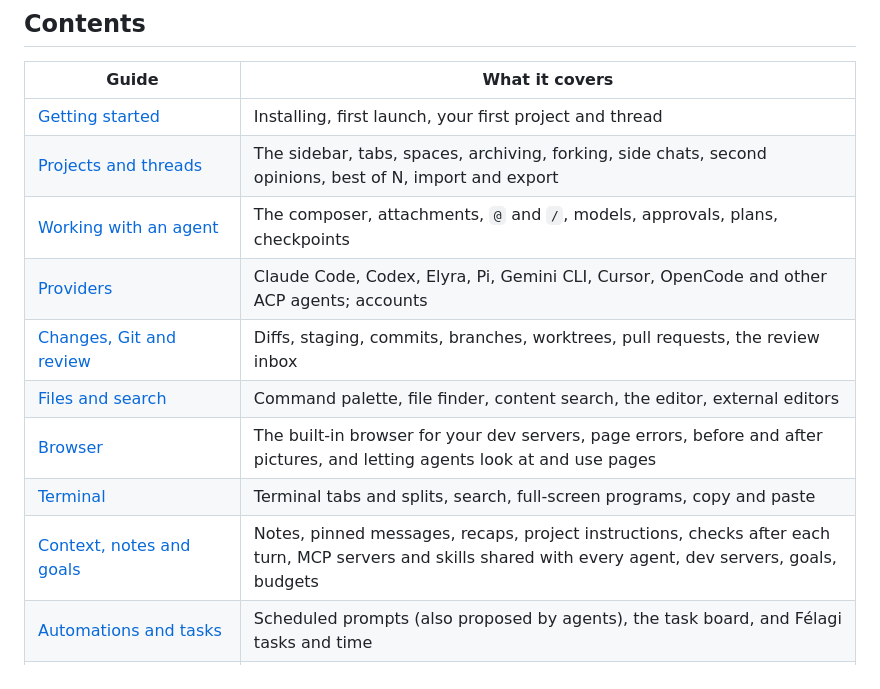
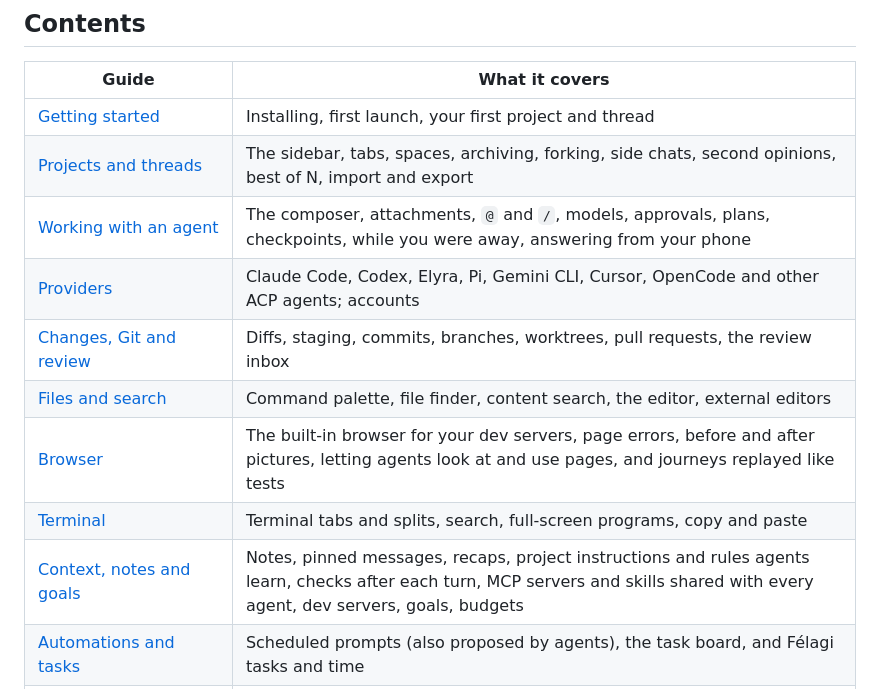
Before and after one commit to kwhorne/elyra-workspace, a Markdown page: docs/README.md, the part around the change. Rendered like a GitHub page.

```diff
--- a/docs/README.md
+++ b/docs/README.md
@@ -12,13 +12,13 @@ and the agents run as the command-line tools you already have installed.
 | --- | --- |
 | [Getting started](getting-started.md) | Installing, first launch, your first project and thread |
 | [Projects and threads](projects-and-threads.md) | The sidebar, tabs, spaces, archiving, forking, side chats, second opinions, best of N, import and export |
-| [Working with an agent](chat.md) | The composer, attachments, `@` and `/`, models, approvals, plans, checkpoints |
+| [Working with an agent](chat.md) | The composer, attachments, `@` and `/`, models, approvals, plans, checkpoints, while you were away, answering from your phone |
 | [Providers](providers.md) | Claude Code, Codex, Elyra, Pi, Gemini CLI, Cursor, OpenCode and other ACP agents; accounts |
 | [Changes, Git and review](git-and-review.md) | Diffs, staging, commits, branches, worktrees, pull requests, the review inbox |
 | [Files and search](files-and-search.md) | Command palette, file finder, content search, the editor, external editors |
-| [Browser](browser.md) | The built-in browser for your dev servers, page errors, before and after pictures, and letting agents look at and use pages |
+| [Browser](browser.md) | The built-in browser for your dev servers, page errors, before and after pictures, letting agents look at and use pages, and journeys replayed like tests |
 | [Terminal](terminal.md) | Terminal tabs and splits, search, full-screen programs, copy and paste |
-| [Context, notes and goals](context-and-goals.md) | Notes, pinned messages, recaps, project instructions, checks after each turn, MCP servers and skills shared with every agent, dev servers, goals, budgets |
+| [Context, notes and goals](context-and-goals.md) | Notes, pinned messages, recaps, project instructions and rules agents learn, checks after each turn, MCP servers and skills shared with every agent, dev servers, goals, budgets |
 | [Automations and tasks](automations-and-tasks.md) | Scheduled prompts (also proposed by agents), the task board, and Félagi tasks and time |
 | [Agent gateway and MCP](agent-gateway.md) | Letting agents manage threads, connecting Claude Desktop and Codex |
 | [Settings](settings.md) | Every page of the Settings window |
```
Also changed, not shown: README.md (+4 -1 lines).
